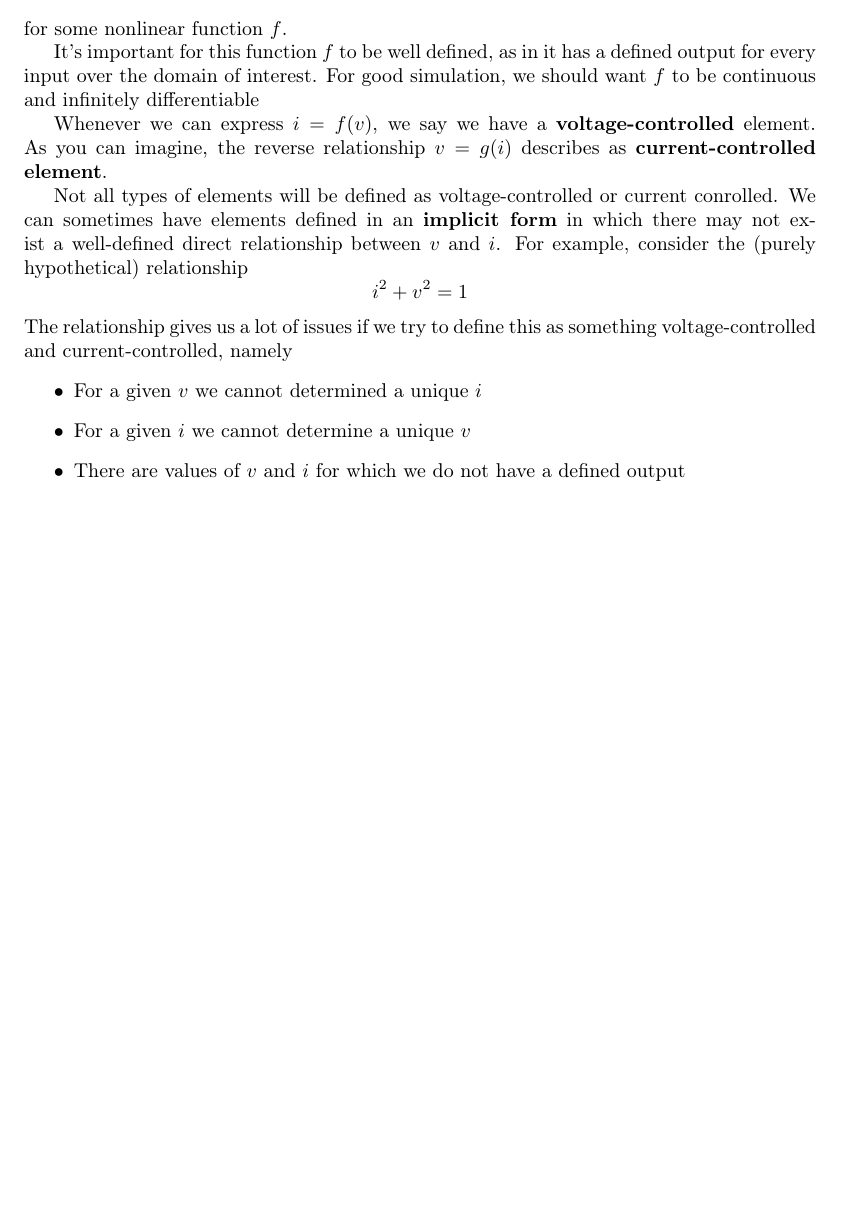
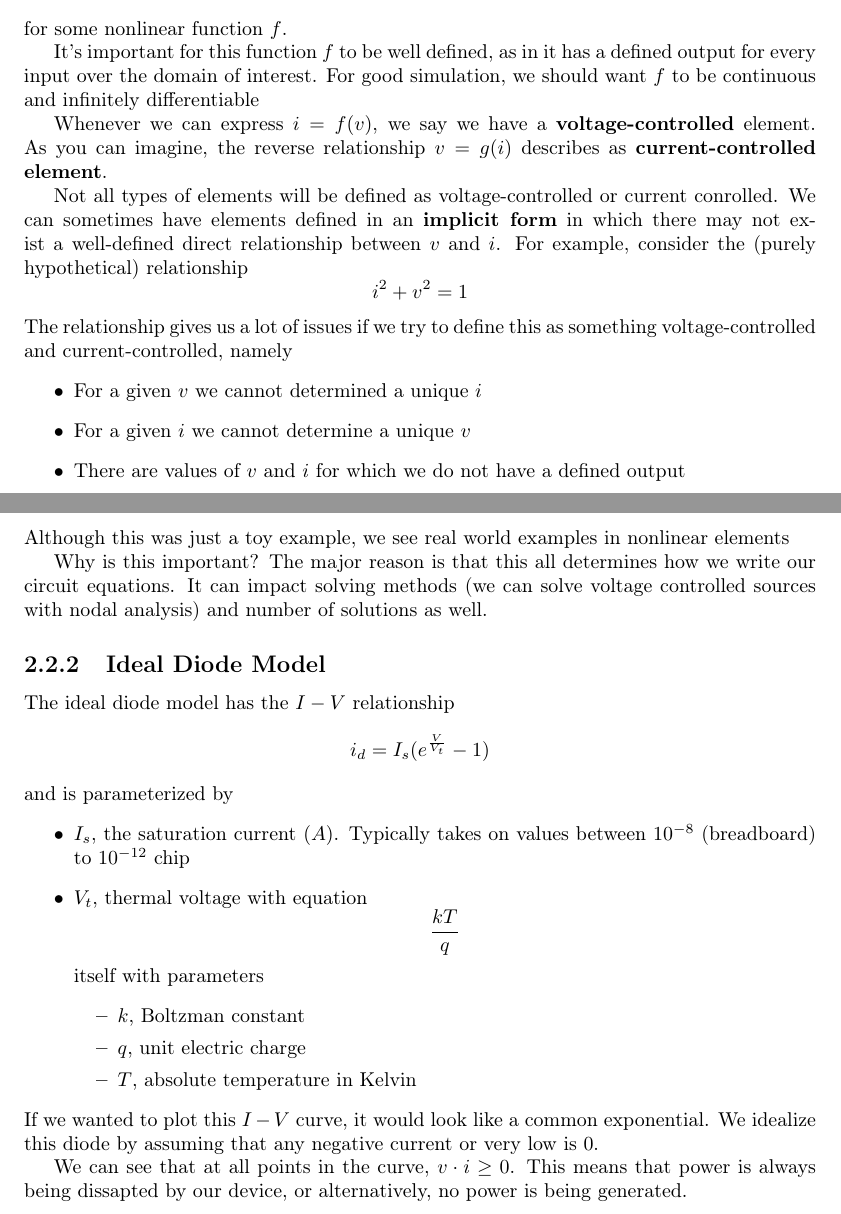
Before and after one commit to jmonga-1675/notes, a LaTeX document (EE_219A/lecture_notes.tex): part of page 7 of 7 before the commit and two parts of pages 7 and 8 of 8 after it, the two joined at a grey line, cut so that both start at the same text, the shorter picture padded with empty space. The pictures show the PDF file EE_219A/lecture_notes.pdf that the author committed with the source.

Commit message:
more stuff

```diff
--- a/EE_219A/lecture_notes.tex
+++ b/EE_219A/lecture_notes.tex
@@ -161,5 +161,31 @@ The relationship gives us a lot of issues if we try to define this as something
     \item For a given $i$ we cannot determine a unique $v$
     \item There are values of $v$ and $i$ for which we do not have a defined output
 \end{itemize}
+Although this was just a toy example, we see real world examples in nonlinear elements
+
+Why is this important? The major reason is that this all determines how we write our circuit equations. It can impact solving methods (we can solve voltage controlled sources with nodal analysis) and number of solutions as well.
+
+\subsection{Ideal Diode Model}
+% Put in a picture of the diode
+The ideal diode model has the $I-V$ relationship
+\begin{equation*}
+    i_d = I_s (e^{\frac{V}{V_t}} - 1)
+\end{equation*}
+and is parameterized by
+\begin{itemize}
+    \item $I_s$, the saturation current $(A)$. Typically takes on values between $10^{-8}$ (breadboard) to $10^{-12}$ chip
+    \item $V_t$, thermal voltage with equation \begin{equation*}
+        \frac{kT}{q}
+    \end{equation*}
+    itself with parameters \begin{itemize}
+        \item $k$, Boltzman constant % Jaijeet didn't remember this
+        \item $q$, unit electric charge % missed this
+        \item $T$, absolute temperature in Kelvin
+    \end{itemize}
+\end{itemize}
+If we wanted to plot this $I-V$ curve, it would look like a common exponential. We idealize this diode by assuming that any negative current or very low is 0.
+% put in a plot of the curve
+
+We can see that at all points in the curve, $v \cdot i \geq 0$. This means that power is always being dissapted by our device, or alternatively, no power is being generated.
 
 \end{document}
```
Also changed, not shown: EE_219A/lecture_notes.pdf.
